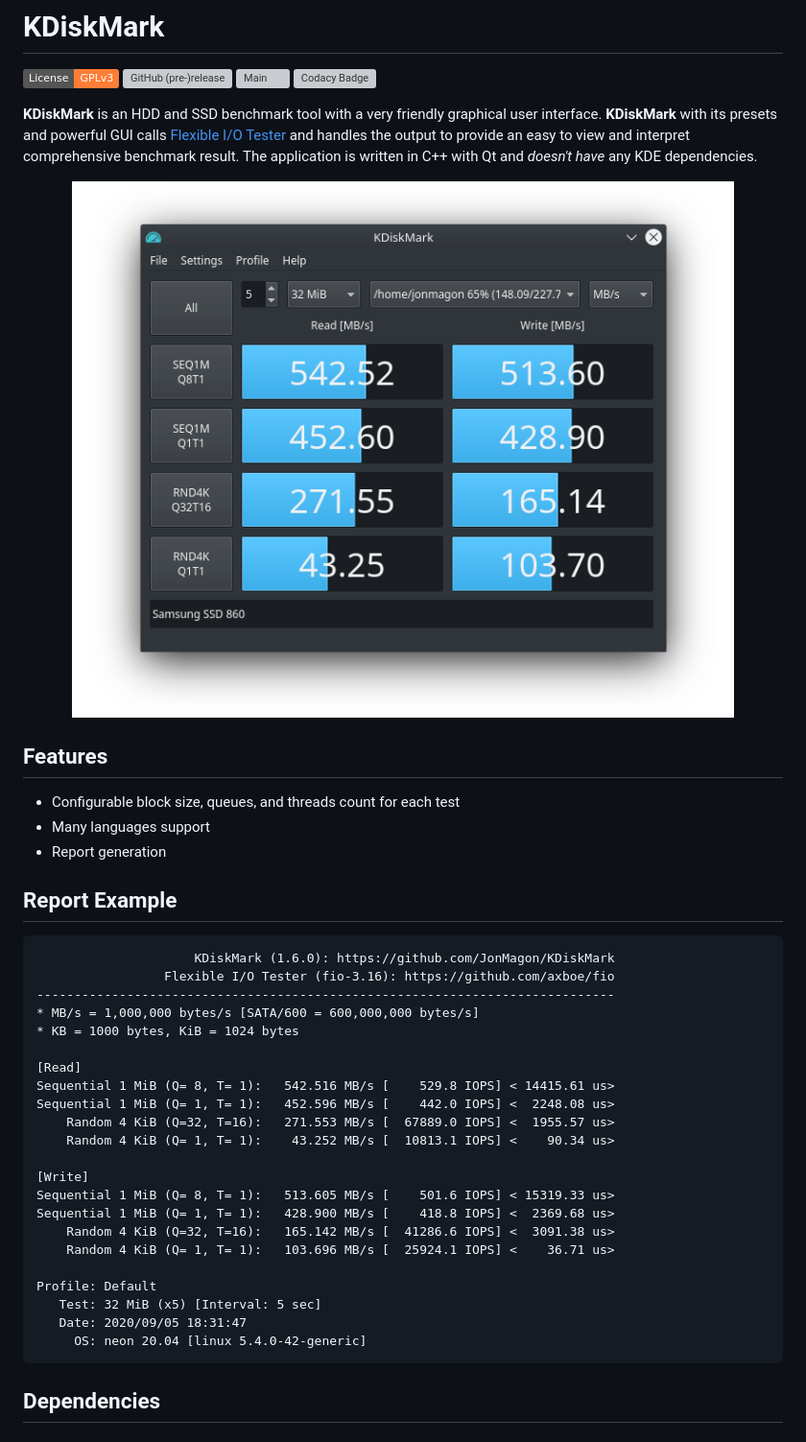
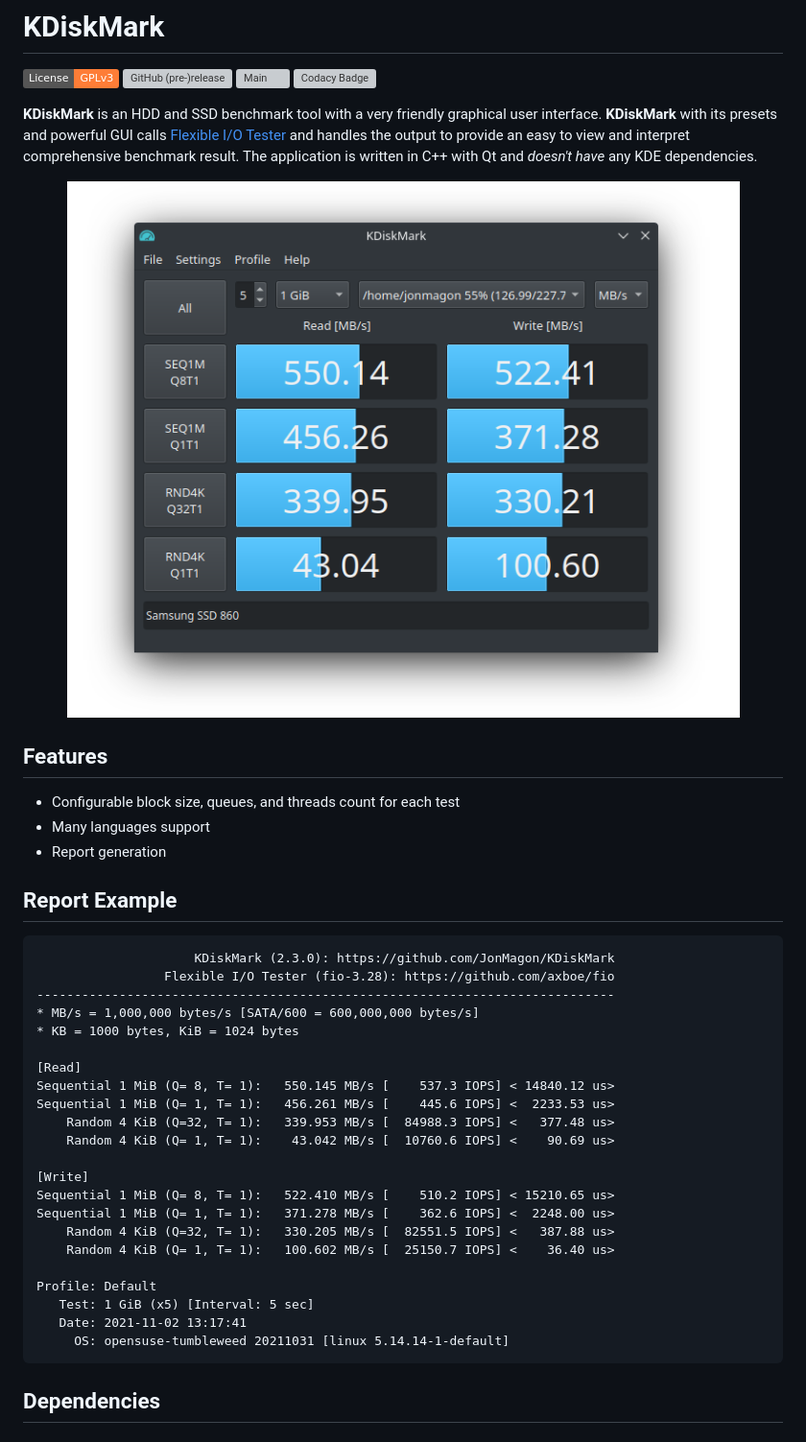
Before and after one commit to JonMagon/KDiskMark, a Markdown page: README.md, the part around the change. Shown at 96% size. GitHub-like rendering; pictures changed too: assets/images/kdiskmark.png; badges without logos; grey boxes are pictures that could not be loaded.

Commit message:
Update screenshot and demo report

````diff
--- a/README.md
+++ b/README.md
@@ -17,28 +17,28 @@
 
 ## Report Example
 ```
-                     KDiskMark (1.6.0): https://github.com/JonMagon/KDiskMark
-                 Flexible I/O Tester (fio-3.16): https://github.com/axboe/fio
+                     KDiskMark (2.3.0): https://github.com/JonMagon/KDiskMark
+                 Flexible I/O Tester (fio-3.28): https://github.com/axboe/fio
 -----------------------------------------------------------------------------
 * MB/s = 1,000,000 bytes/s [SATA/600 = 600,000,000 bytes/s]
 * KB = 1000 bytes, KiB = 1024 bytes
 
 [Read]
-Sequential 1 MiB (Q= 8, T= 1):   542.516 MB/s [    529.8 IOPS] < 14415.61 us>
-Sequential 1 MiB (Q= 1, T= 1):   452.596 MB/s [    442.0 IOPS] <  2248.08 us>
-    Random 4 KiB (Q=32, T=16):   271.553 MB/s [  67889.0 IOPS] <  1955.57 us>
-    Random 4 KiB (Q= 1, T= 1):    43.252 MB/s [  10813.1 IOPS] <    90.34 us>
+Sequential 1 MiB (Q= 8, T= 1):   550.145 MB/s [    537.3 IOPS] < 14840.12 us>
+Sequential 1 MiB (Q= 1, T= 1):   456.261 MB/s [    445.6 IOPS] <  2233.53 us>
+    Random 4 KiB (Q=32, T= 1):   339.953 MB/s [  84988.3 IOPS] <   377.48 us>
+    Random 4 KiB (Q= 1, T= 1):    43.042 MB/s [  10760.6 IOPS] <    90.69 us>
 
 [Write]
-Sequential 1 MiB (Q= 8, T= 1):   513.605 MB/s [    501.6 IOPS] < 15319.33 us>
-Sequential 1 MiB (Q= 1, T= 1):   428.900 MB/s [    418.8 IOPS] <  2369.68 us>
-    Random 4 KiB (Q=32, T=16):   165.142 MB/s [  41286.6 IOPS] <  3091.38 us>
-    Random 4 KiB (Q= 1, T= 1):   103.696 MB/s [  25924.1 IOPS] <    36.71 us>
+Sequential 1 MiB (Q= 8, T= 1):   522.410 MB/s [    510.2 IOPS] < 15210.65 us>
+Sequential 1 MiB (Q= 1, T= 1):   371.278 MB/s [    362.6 IOPS] <  2248.00 us>
+    Random 4 KiB (Q=32, T= 1):   330.205 MB/s [  82551.5 IOPS] <   387.88 us>
+    Random 4 KiB (Q= 1, T= 1):   100.602 MB/s [  25150.7 IOPS] <    36.40 us>
 
 Profile: Default
-   Test: 32 MiB (x5) [Interval: 5 sec]
-   Date: 2020/09/05 18:31:47
-     OS: neon 20.04 [linux 5.4.0-42-generic]
+   Test: 1 GiB (x5) [Interval: 5 sec]
+   Date: 2021-11-02 13:17:41
+     OS: opensuse-tumbleweed 20211031 [linux 5.14.14-1-default]
 ```
 
 ## Dependencies
````
